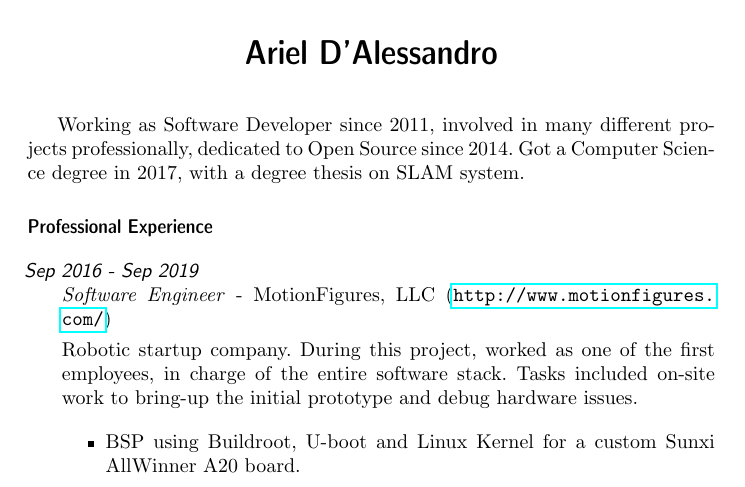
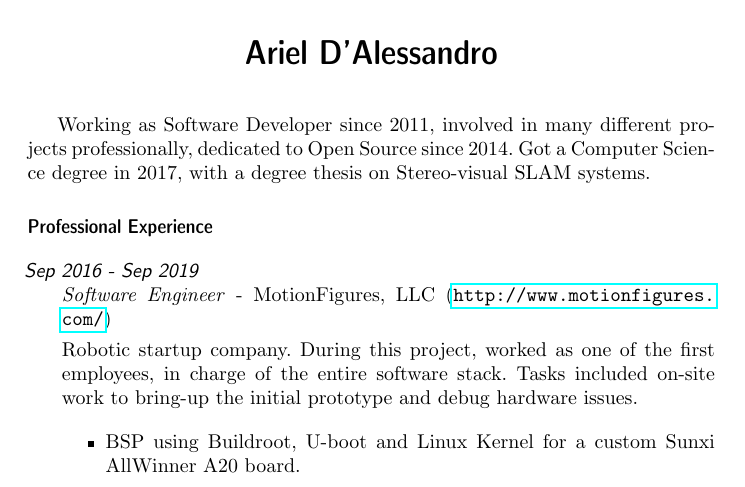
Before and after one commit to adalessandro/curriculum-vitae, a LaTeX CV (cv.tex): part of page 1 of 4, cut so that both start at the same text. Compiled offline with pdfLaTeX; the source files are stored in an older character set and shown here as Unicode.

Commit message:
cv: Fix degree thesis subject
Signed-off-by: Ariel D'Alessandro <ariel@vanguardiasur.com.ar>

```diff
--- a/cv.tex
+++ b/cv.tex
@@ -28,7 +28,7 @@ S2000 Rosario (Argentina)\\
 
 Working as Software Developer since 2011, involved in many different projects
 professionally, dedicated to Open Source since 2014. Got a Computer Science
-degree in 2017, with a degree thesis on SLAM system.
+degree in 2017, with a degree thesis on Stereo-visual SLAM systems.
 
 \section{Professional Experience}
 
```
